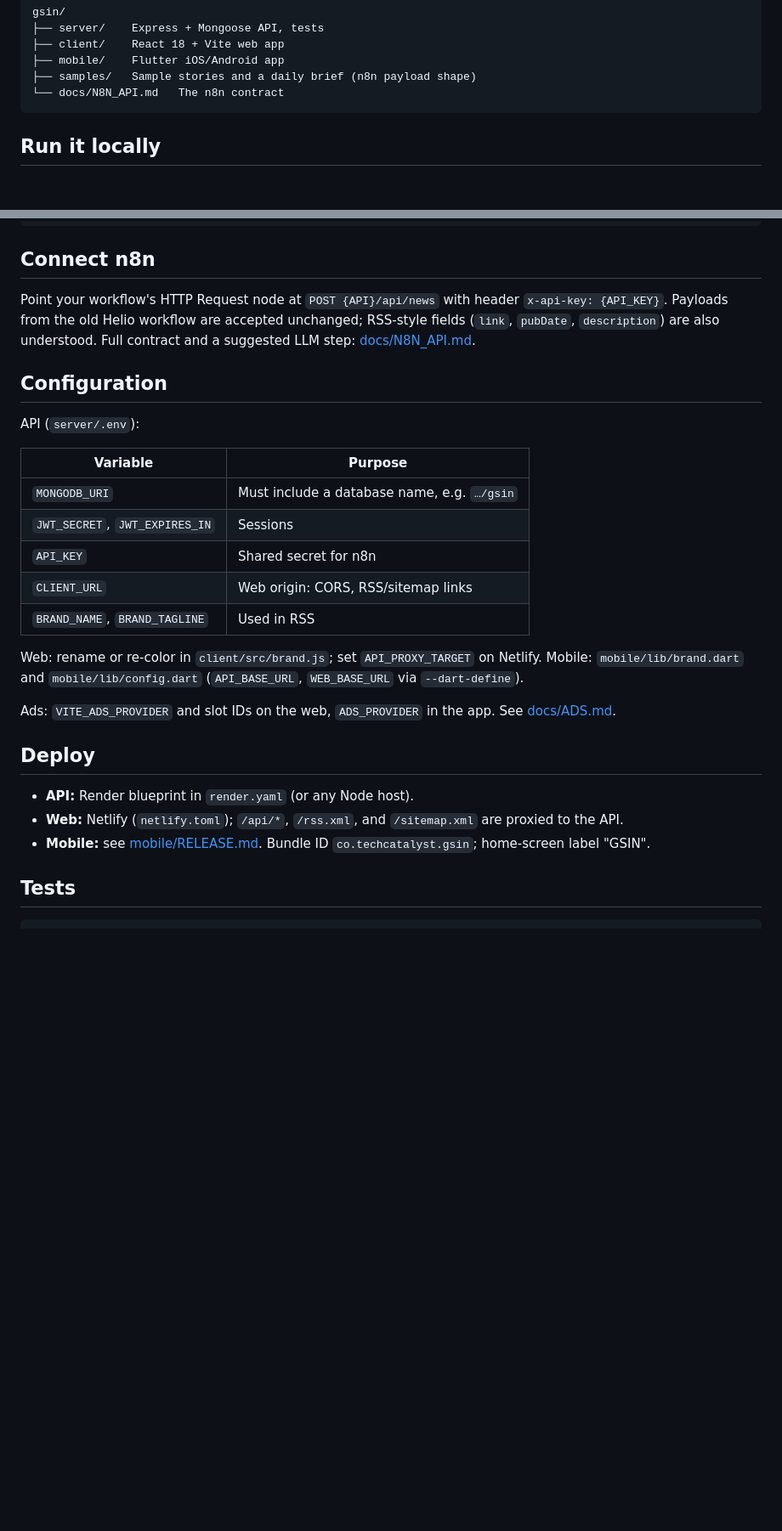
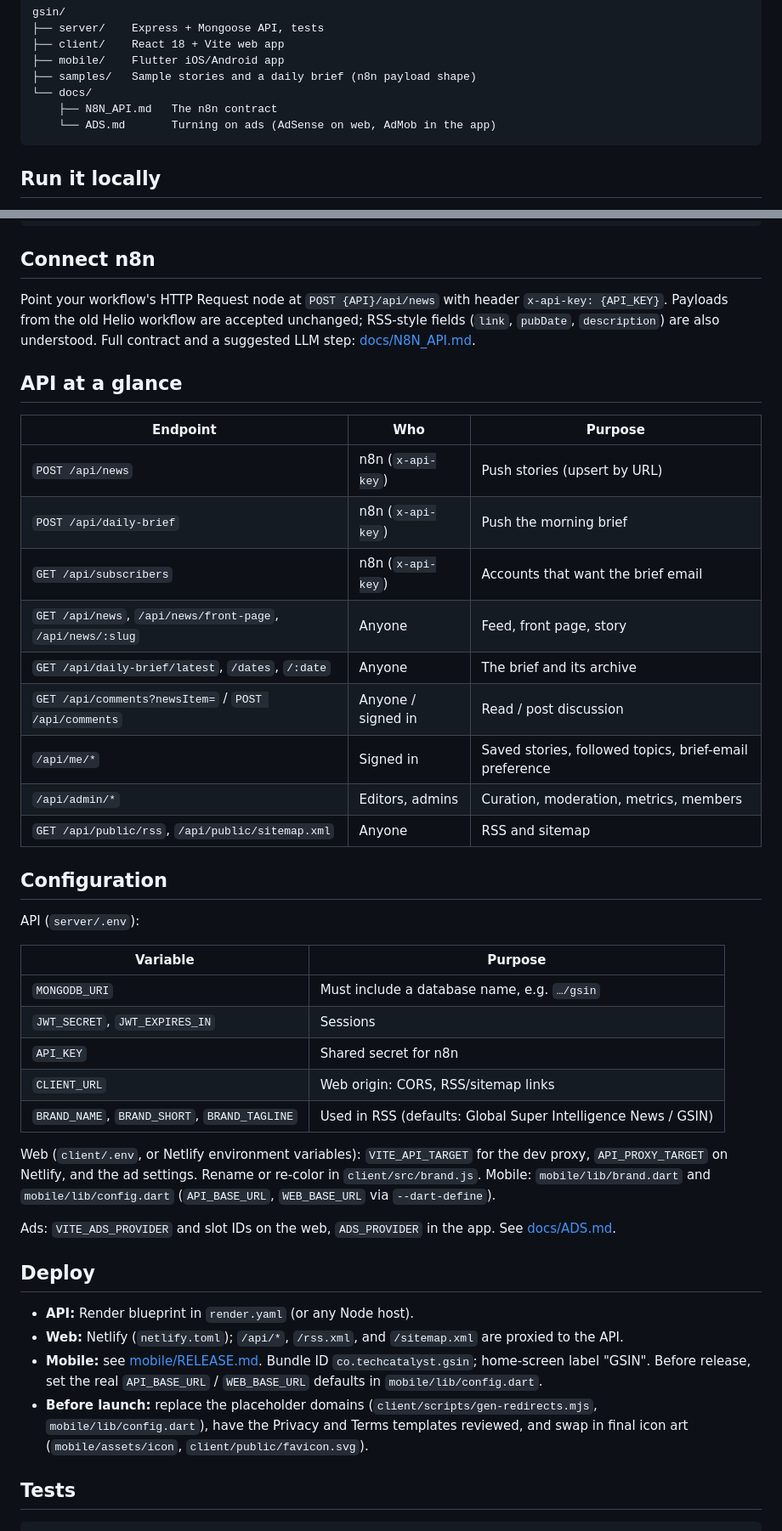
Before and after one commit to TechCatalyst-co/gsin, a Markdown page: README.md, 2 parts joined by grey strips. Shown at 85% size. Rendered like a GitHub page; blank space fills up the shorter version.

Commit message:
README: add API overview, ads preview, config and pre-launch notes
Co-Authored-By: Claude Opus 5.5 <noreply@anthropic.com>
Claude-Session: https://claude.ai/code/session_01PZnFA98qHdGtEDVcfWrZu9

````diff
--- a/README.md
+++ b/README.md
@@ -37,7 +37,9 @@ gsin/
 ├── client/    React 18 + Vite web app
 ├── mobile/    Flutter iOS/Android app
 ├── samples/   Sample stories and a daily brief (n8n payload shape)
-└── docs/N8N_API.md   The n8n contract
+└── docs/
+    ├── N8N_API.md   The n8n contract
+    └── ADS.md       Turning on ads (AdSense on web, AdMob in the app)
 ```
 
 ## Run it locally
@@ -74,6 +78,20 @@ flutter run                       # Android emulator: --dart-define=API_BASE_URL
 
 Point your workflow's HTTP Request node at `POST {API}/api/news` with header `x-api-key: {API_KEY}`. Payloads from the old Helio workflow are accepted unchanged; RSS-style fields (`link`, `pubDate`, `description`) are also understood. Full contract and a suggested LLM step: [docs/N8N_API.md](docs/N8N_API.md).
 
+## API at a glance
+
+| Endpoint | Who | Purpose |
+| --- | --- | --- |
+| `POST /api/news` | n8n (`x-api-key`) | Push stories (upsert by URL) |
+| `POST /api/daily-brief` | n8n (`x-api-key`) | Push the morning brief |
+| `GET /api/subscribers` | n8n (`x-api-key`) | Accounts that want the brief email |
+| `GET /api/news`, `/api/news/front-page`, `/api/news/:slug` | Anyone | Feed, front page, story |
+| `GET /api/daily-brief/latest`, `/dates`, `/:date` | Anyone | The brief and its archive |
+| `GET /api/comments?newsItem=` / `POST /api/comments` | Anyone / signed in | Read / post discussion |
+| `/api/me/*` | Signed in | Saved stories, followed topics, brief-email preference |
+| `/api/admin/*` | Editors, admins | Curation, moderation, metrics, members |
+| `GET /api/public/rss`, `/api/public/sitemap.xml` | Anyone | RSS and sitemap |
+
 ## Configuration
 
 API (`server/.env`):
@@ -84,9 +102,9 @@ API (`server/.env`):
 | `JWT_SECRET`, `JWT_EXPIRES_IN` | Sessions |
 | `API_KEY` | Shared secret for n8n |
 | `CLIENT_URL` | Web origin: CORS, RSS/sitemap links |
-| `BRAND_NAME`, `BRAND_TAGLINE` | Used in RSS |
+| `BRAND_NAME`, `BRAND_SHORT`, `BRAND_TAGLINE` | Used in RSS (defaults: Global Super Intelligence News / GSIN) |
 
-Web: rename or re-color in `client/src/brand.js`; set `API_PROXY_TARGET` on Netlify. Mobile: `mobile/lib/brand.dart` and `mobile/lib/config.dart` (`API_BASE_URL`, `WEB_BASE_URL` via `--dart-define`).
+Web (`client/.env`, or Netlify environment variables): `VITE_API_TARGET` for the dev proxy, `API_PROXY_TARGET` on Netlify, and the ad settings. Rename or re-color in `client/src/brand.js`. Mobile: `mobile/lib/brand.dart` and `mobile/lib/config.dart` (`API_BASE_URL`, `WEB_BASE_URL` via `--dart-define`).
 
 Ads: `VITE_ADS_PROVIDER` and slot IDs on the web, `ADS_PROVIDER` in the app. See [docs/ADS.md](docs/ADS.md).
 
@@ -94,7 +112,8 @@ Ads: `VITE_ADS_PROVIDER` and slot IDs on the web, `ADS_PROVIDER` in the app. See
 
 - **API:** Render blueprint in `render.yaml` (or any Node host).
 - **Web:** Netlify (`netlify.toml`); `/api/*`, `/rss.xml`, and `/sitemap.xml` are proxied to the API.
-- **Mobile:** see [mobile/RELEASE.md](mobile/RELEASE.md). Bundle ID `co.techcatalyst.gsin`; home-screen label "GSIN".
+- **Mobile:** see [mobile/RELEASE.md](mobile/RELEASE.md). Bundle ID `co.techcatalyst.gsin`; home-screen label "GSIN". Before release, set the real `API_BASE_URL` / `WEB_BASE_URL` defaults in `mobile/lib/config.dart`.
+- **Before launch:** replace the placeholder domains (`client/scripts/gen-redirects.mjs`, `mobile/lib/config.dart`), have the Privacy and Terms templates reviewed, and swap in final icon art (`mobile/assets/icon`, `client/public/favicon.svg`).
 
 ## Tests
 
````
Also changed, not shown: other parts of README.md (+2 -0 lines).
